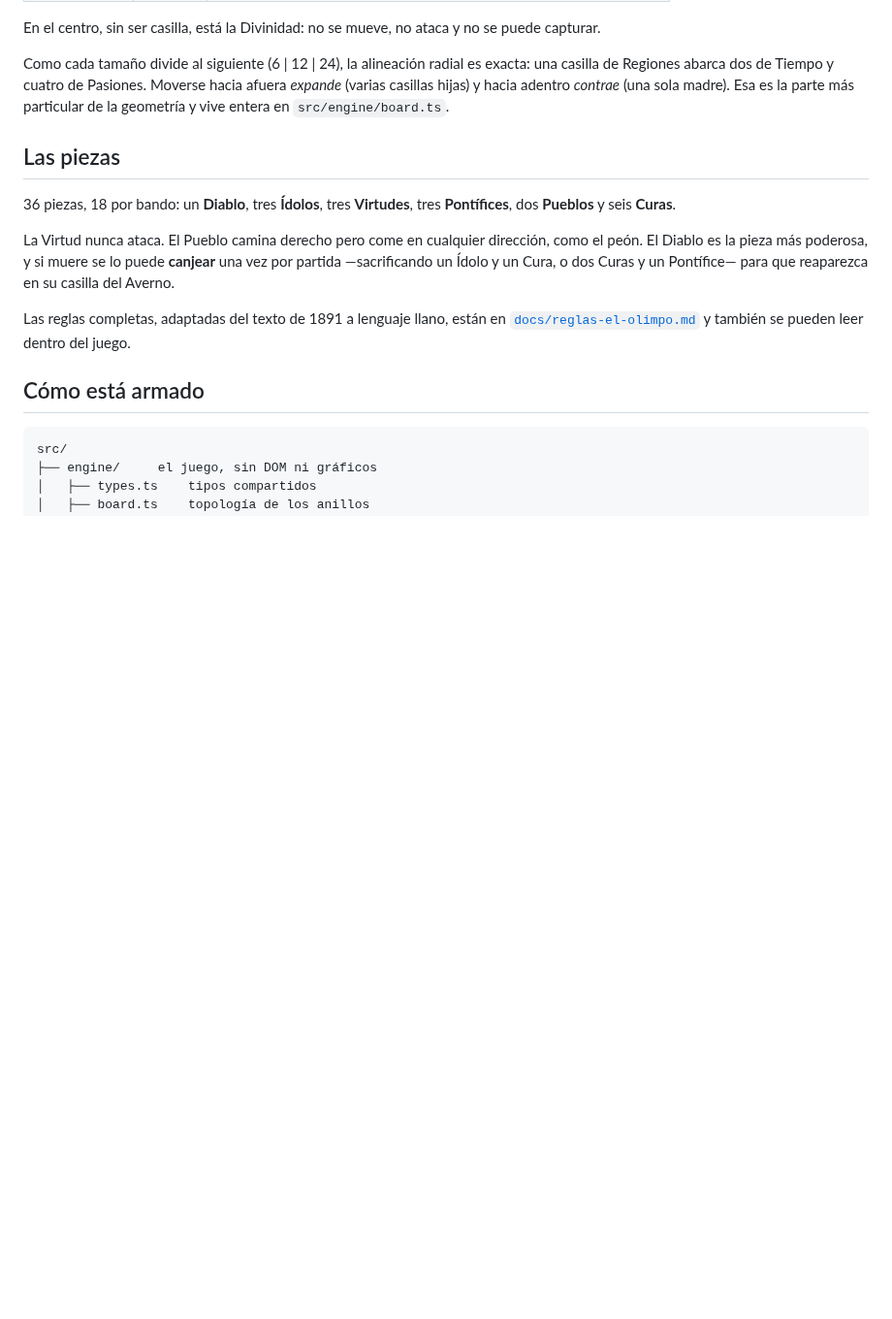
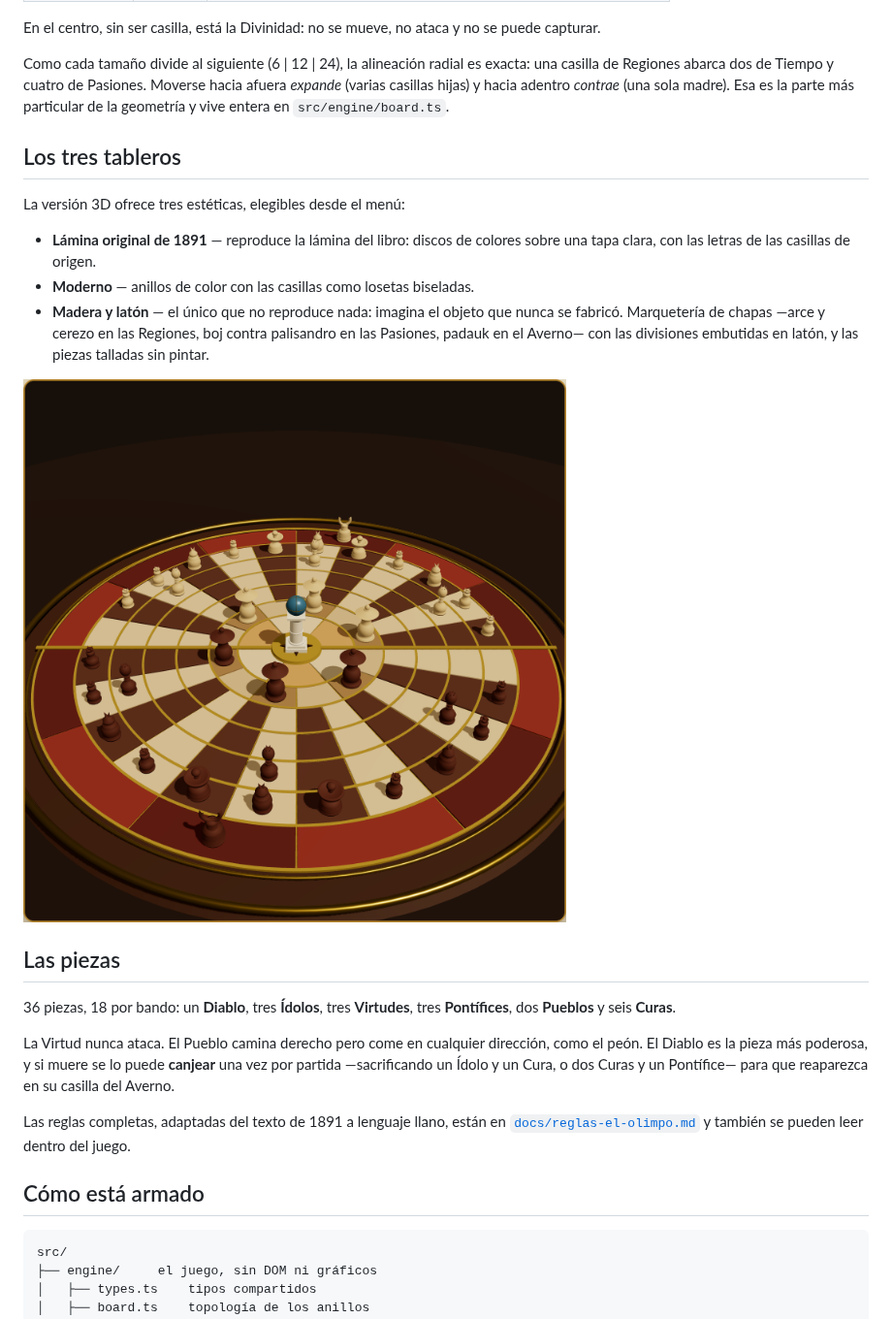
Before and after one commit to estoesunagrabacion-wq/el-olimpo, a Markdown page: README.md, the part around one of its changes. Shown at 97% size. GitHub-like rendering; pictures changed too: docs/captura-madera.png (added); blank space fills up the shorter version.

```diff
--- a/README.md
+++ b/README.md
@@ -46,6 +46,16 @@ No es una cuadrícula: es un disco de **126 casillas** repartidas en siete anill
 En el centro, sin ser casilla, está la Divinidad: no se mueve, no ataca y no se puede capturar.
 
 Como cada tamaño divide al siguiente (6 | 12 | 24), la alineación radial es exacta: una casilla de Regiones abarca dos de Tiempo y cuatro de Pasiones. Moverse hacia afuera *expande* (varias casillas hijas) y hacia adentro *contrae* (una sola madre). Esa es la parte más particular de la geometría y vive entera en `src/engine/board.ts`.
+
+## Los tres tableros
+
+La versión 3D ofrece tres estéticas, elegibles desde el menú:
+
+- **Lámina original de 1891** — reproduce la lámina del libro: discos de colores sobre una tapa clara, con las letras de las casillas de origen.
+- **Moderno** — anillos de color con las casillas como losetas biseladas.
+- **Madera y latón** — el único que no reproduce nada: imagina el objeto que nunca se fabricó. Marquetería de chapas —arce y cerezo en las Regiones, boj contra palisandro en las Pasiones, padauk en el Averno— con las divisiones embutidas en latón, y las piezas talladas sin pintar.
+
+![El tablero de marquetería, con las divisiones embutidas en latón](docs/captura-madera.png)
 
 ## Las piezas
 
```
Also changed, not shown: other parts of README.md (+3 -3 lines), 4 other files.
